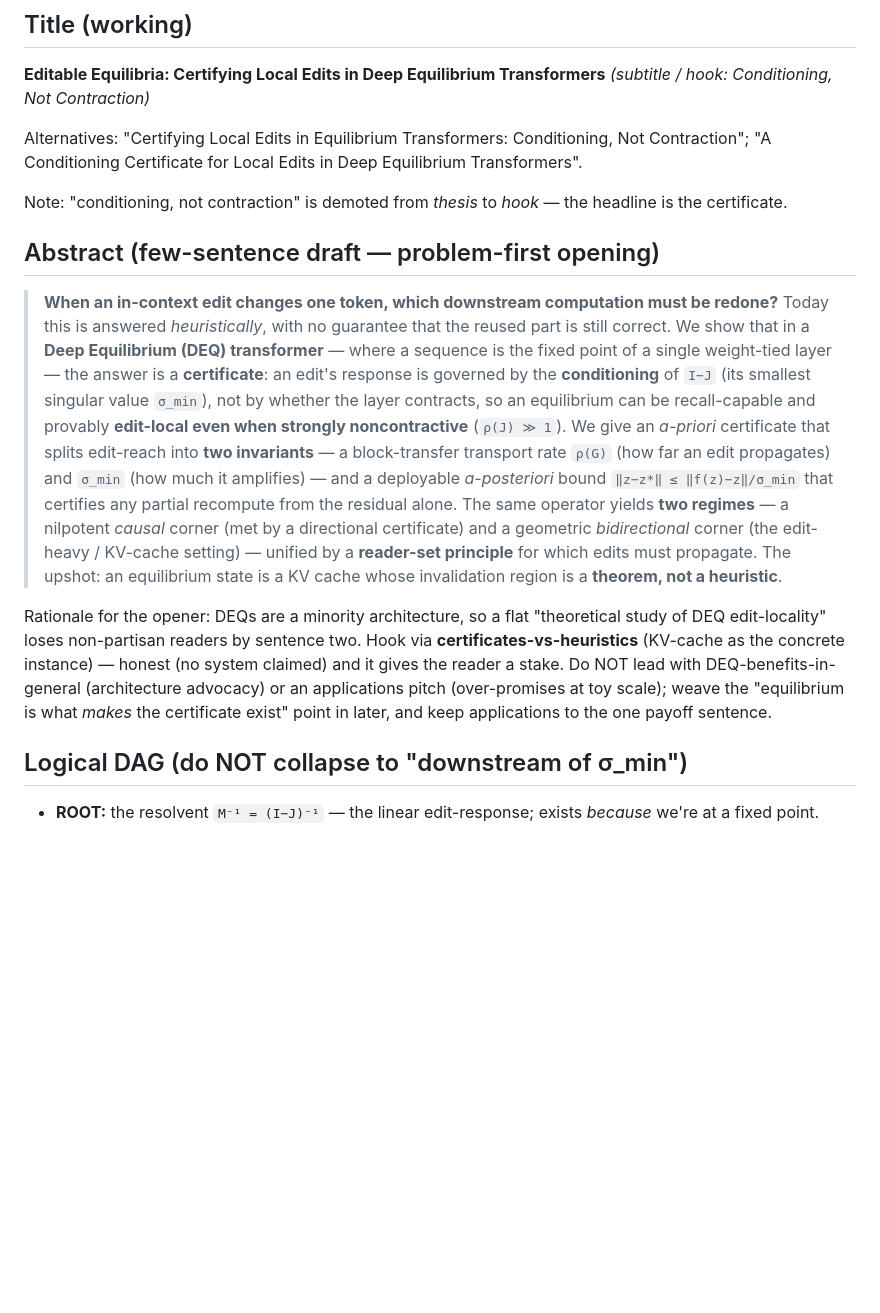
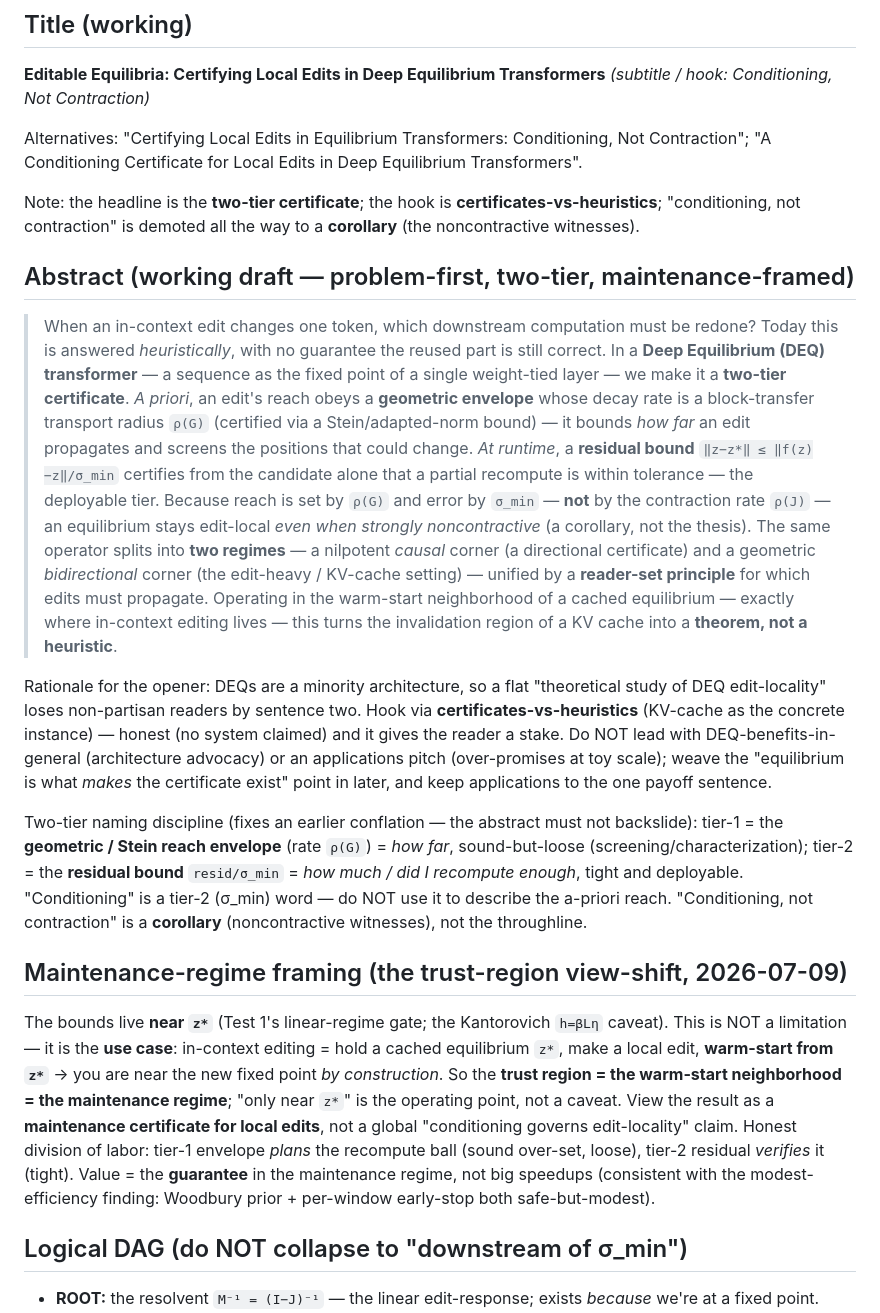
Before and after one commit to AntonyJia159/deq-sets, a Markdown page: reports/paper_skeleton.md, the part around one of its changes. Rendered like a GitHub page; blank space fills up the shorter version.

Commit message:
Skeleton: two-tier abstract + maintenance-regime reframe
Abstract rewritten as a TWO-TIER certificate: tier-1 = geometric/Stein reach envelope
(rate rho(G)) = how far, sound-but-loose (screens the recompute ball); tier-2 = residual
bound resid/sigma_min = how much / did-I-recompute-enough, tight and deployable. Fixes the
earlier conflation that used 'conditioning of I-J' (a sigma_min/tier-2 word) for the
a-priori reach. 'Conditioning, not contraction' demoted from hook to COROLLARY (the hook
is now certificates-vs-heuristics).

Maintenance-regime reframe (the trust-region view-shift): the bounds live near z*, which =
the warm-start neighborhood = the use case by construction, NOT a limitation. Framed as a
maintenance certificate for local edits; value = the guarantee, not speedups (consistent
with the modest-efficiency findings). Naming discipline + spine beats + framing decisions
updated to match.

```diff
--- a/reports/paper_skeleton.md
+++ b/reports/paper_skeleton.md
@@ -14,29 +14,48 @@ Title/abstract will firm up once those land.
 Alternatives: "Certifying Local Edits in Equilibrium Transformers: Conditioning, Not Contraction";
 "A Conditioning Certificate for Local Edits in Deep Equilibrium Transformers".
 
-Note: "conditioning, not contraction" is demoted from *thesis* to *hook* — the headline is the certificate.
+Note: the headline is the **two-tier certificate**; the hook is **certificates-vs-heuristics**;
+"conditioning, not contraction" is demoted all the way to a **corollary** (the noncontractive witnesses).
 
-## Abstract (few-sentence draft — problem-first opening)
+## Abstract (working draft — problem-first, two-tier, maintenance-framed)
 
-> **When an in-context edit changes one token, which downstream computation must be redone?** Today this is
-> answered *heuristically*, with no guarantee that the reused part is still correct. We show that in a **Deep
-> Equilibrium (DEQ) transformer** — where a sequence is the fixed point of a single weight-tied layer — the
-> answer is a **certificate**: an edit's response is governed by the **conditioning** of `I−J` (its smallest
-> singular value `σ_min`), not by whether the layer contracts, so an equilibrium can be recall-capable and
-> provably **edit-local even when strongly noncontractive** (`ρ(J) ≫ 1`). We give an *a-priori* certificate
-> that splits edit-reach into **two invariants** — a block-transfer transport rate `ρ(G)` (how far an edit
-> propagates) and `σ_min` (how much it amplifies) — and a deployable *a-posteriori* bound
-> `‖z−z*‖ ≤ ‖f(z)−z‖/σ_min` that certifies any partial recompute from the residual alone. The same operator
-> yields **two regimes** — a nilpotent *causal* corner (met by a directional certificate) and a geometric
-> *bidirectional* corner (the edit-heavy / KV-cache setting) — unified by a **reader-set principle** for which
-> edits must propagate. The upshot: an equilibrium state is a KV cache whose invalidation region is a
-> **theorem, not a heuristic**.
+> When an in-context edit changes one token, which downstream computation must be redone? Today this is answered
+> *heuristically*, with no guarantee the reused part is still correct. In a **Deep Equilibrium (DEQ) transformer**
+> — a sequence as the fixed point of a single weight-tied layer — we make it a **two-tier certificate**.
+> *A priori*, an edit's reach obeys a **geometric envelope** whose decay rate is a block-transfer transport
+> radius `ρ(G)` (certified via a Stein/adapted-norm bound) — it bounds *how far* an edit propagates and screens
+> the positions that could change. *At runtime*, a **residual bound** `‖z−z*‖ ≤ ‖f(z)−z‖/σ_min` certifies from
+> the candidate alone that a partial recompute is within tolerance — the deployable tier. Because reach is set
+> by `ρ(G)` and error by `σ_min` — **not** by the contraction rate `ρ(J)` — an equilibrium stays edit-local
+> *even when strongly noncontractive* (a corollary, not the thesis). The same operator splits into **two
+> regimes** — a nilpotent *causal* corner (a directional certificate) and a geometric *bidirectional* corner
+> (the edit-heavy / KV-cache setting) — unified by a **reader-set principle** for which edits must propagate.
+> Operating in the warm-start neighborhood of a cached equilibrium — exactly where in-context editing lives —
+> this turns the invalidation region of a KV cache into a **theorem, not a heuristic**.
 
 Rationale for the opener: DEQs are a minority architecture, so a flat "theoretical study of DEQ edit-locality"
 loses non-partisan readers by sentence two. Hook via **certificates-vs-heuristics** (KV-cache as the concrete
 instance) — honest (no system claimed) and it gives the reader a stake. Do NOT lead with DEQ-benefits-in-general
 (architecture advocacy) or an applications pitch (over-promises at toy scale); weave the "equilibrium is what
 *makes* the certificate exist" point in later, and keep applications to the one payoff sentence.
+
+Two-tier naming discipline (fixes an earlier conflation — the abstract must not backslide): tier-1 = the
+**geometric / Stein reach envelope** (rate `ρ(G)`) = *how far*, sound-but-loose (screening/characterization);
+tier-2 = the **residual bound** `resid/σ_min` = *how much / did I recompute enough*, tight and deployable.
+"Conditioning" is a tier-2 (σ_min) word — do NOT use it to describe the a-priori reach. "Conditioning, not
+contraction" is a **corollary** (noncontractive witnesses), not the throughline.
+
+## Maintenance-regime framing (the trust-region view-shift, 2026-07-09)
+
+The bounds live **near `z*`** (Test 1's linear-regime gate; the Kantorovich `h=βLη` caveat). This is NOT a
+limitation — it is the **use case**: in-context editing = hold a cached equilibrium `z*`, make a local edit,
+**warm-start from `z*`** → you are near the new fixed point *by construction*. So the **trust region = the
+warm-start neighborhood = the maintenance regime**; "only near `z*`" is the operating point, not a caveat.
+View the result as a **maintenance certificate for local edits**, not a global "conditioning governs
+edit-locality" claim. Honest division of labor: tier-1 envelope *plans* the recompute ball (sound over-set,
+loose), tier-2 residual *verifies* it (tight). Value = the **guarantee** in the maintenance regime, not big
+speedups (consistent with the modest-efficiency finding: Woodbury prior + per-window early-stop both
+safe-but-modest).
 
 ## Logical DAG (do NOT collapse to "downstream of σ_min")
 
```
Also changed, not shown: other parts of reports/paper_skeleton.md (+14 -5 lines).
